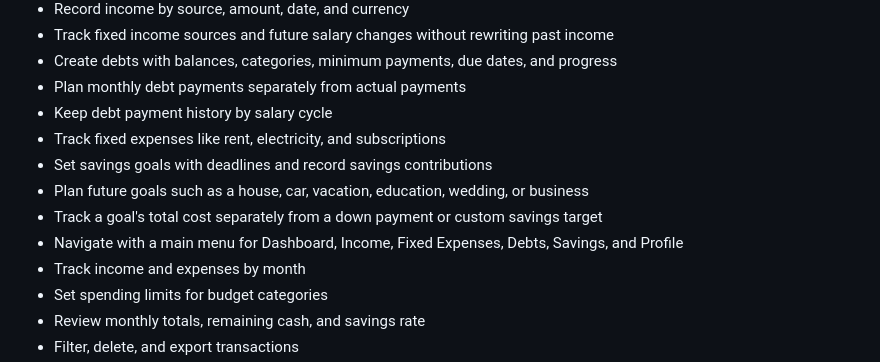
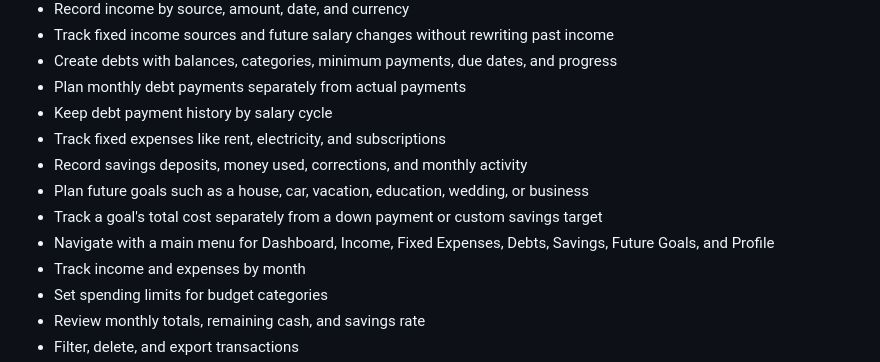
Before and after one commit to Funmilayo24/budgetApp, a Markdown page: ReadMe.md, the part around the change. GitHub-like rendering.

Commit message:
added a new savings page

```diff
--- a/ReadMe.md
+++ b/ReadMe.md
@@ -13,10 +13,10 @@ A small full-stack budget tracker with Postgres, Prisma, private user accounts,
 - Plan monthly debt payments separately from actual payments
 - Keep debt payment history by salary cycle
 - Track fixed expenses like rent, electricity, and subscriptions
-- Set savings goals with deadlines and record savings contributions
+- Record savings deposits, money used, corrections, and monthly activity
 - Plan future goals such as a house, car, vacation, education, wedding, or business
 - Track a goal's total cost separately from a down payment or custom savings target
-- Navigate with a main menu for Dashboard, Income, Fixed Expenses, Debts, Savings, and Profile
+- Navigate with a main menu for Dashboard, Income, Fixed Expenses, Debts, Savings, Future Goals, and Profile
 - Track income and expenses by month
 - Set spending limits for budget categories
 - Review monthly totals, remaining cash, and savings rate
```
